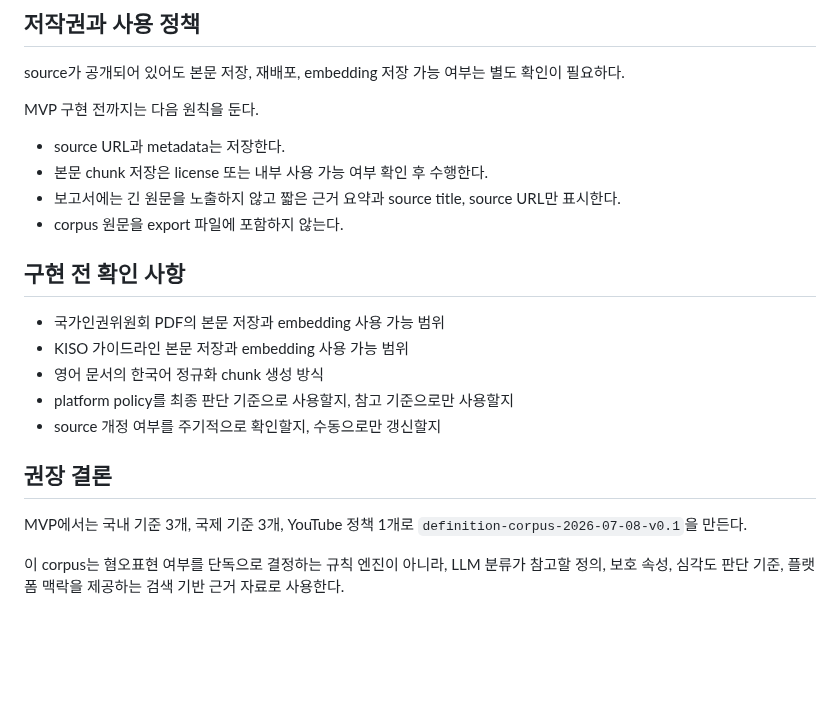
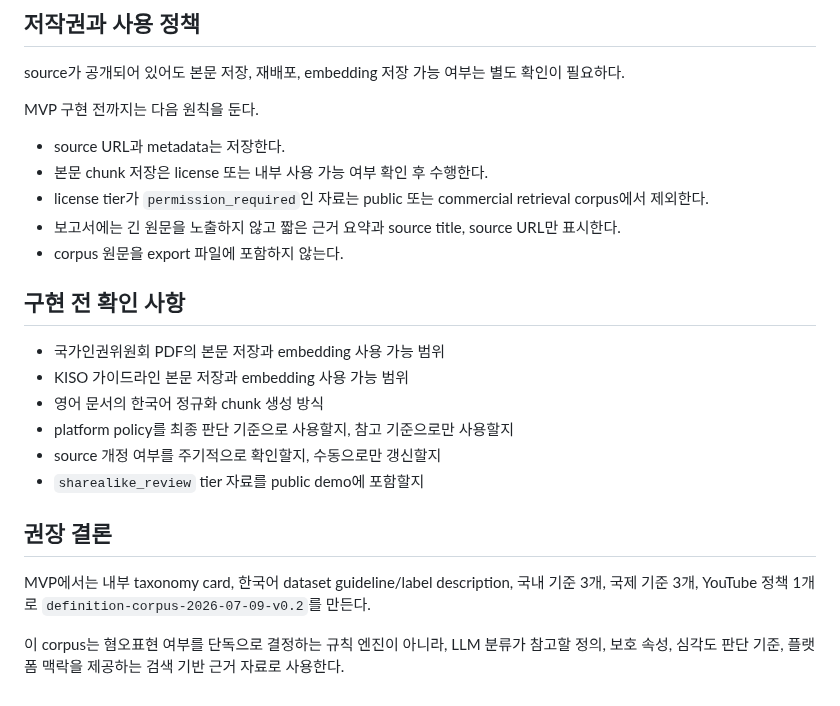
Before and after one commit to JaehnK/Hate-Speech-RAG-Service, a Markdown page: docs/11_definition_corpus_targets.md, the part around one of its changes. Rendered like a GitHub page; blank space fills up the shorter version.

```diff
--- a/docs/11_definition_corpus_targets.md
+++ b/docs/11_definition_corpus_targets.md
@@ -125,6 +164,7 @@ MVP 구현 전까지는 다음 원칙을 둔다.
 
 - source URL과 metadata는 저장한다.
 - 본문 chunk 저장은 license 또는 내부 사용 가능 여부 확인 후 수행한다.
+- license tier가 `permission_required`인 자료는 public 또는 commercial retrieval corpus에서 제외한다.
 - 보고서에는 긴 원문을 노출하지 않고 짧은 근거 요약과 source title, source URL만 표시한다.
 - corpus 원문을 export 파일에 포함하지 않는다.
 
@@ -135,9 +175,10 @@ MVP 구현 전까지는 다음 원칙을 둔다.
 - 영어 문서의 한국어 정규화 chunk 생성 방식
 - platform policy를 최종 판단 기준으로 사용할지, 참고 기준으로만 사용할지
 - source 개정 여부를 주기적으로 확인할지, 수동으로만 갱신할지
+- `sharealike_review` tier 자료를 public demo에 포함할지
 
 ## 권장 결론
 
-MVP에서는 국내 기준 3개, 국제 기준 3개, YouTube 정책 1개로 `definition-corpus-2026-07-08-v0.1`을 만든다.
+MVP에서는 내부 taxonomy card, 한국어 dataset guideline/label description, 국내 기준 3개, 국제 기준 3개, YouTube 정책 1개로 `definition-corpus-2026-07-09-v0.2`를 만든다.
 
 이 corpus는 혐오표현 여부를 단독으로 결정하는 규칙 엔진이 아니라, LLM 분류가 참고할 정의, 보호 속성, 심각도 판단 기준, 플랫폼 맥락을 제공하는 검색 기반 근거 자료로 사용한다.
```
Also changed, not shown: other parts of docs/11_definition_corpus_targets.md (+44 -5 lines).
